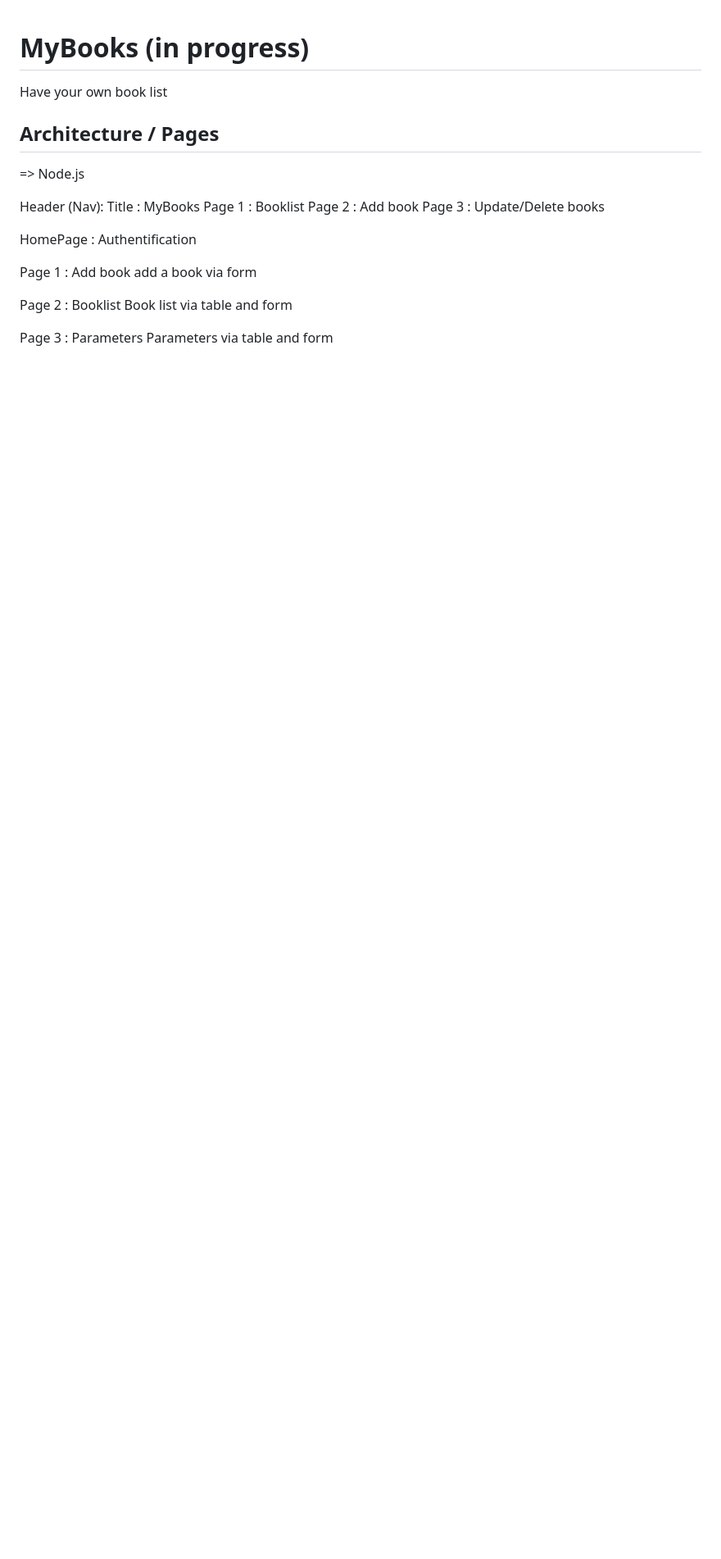
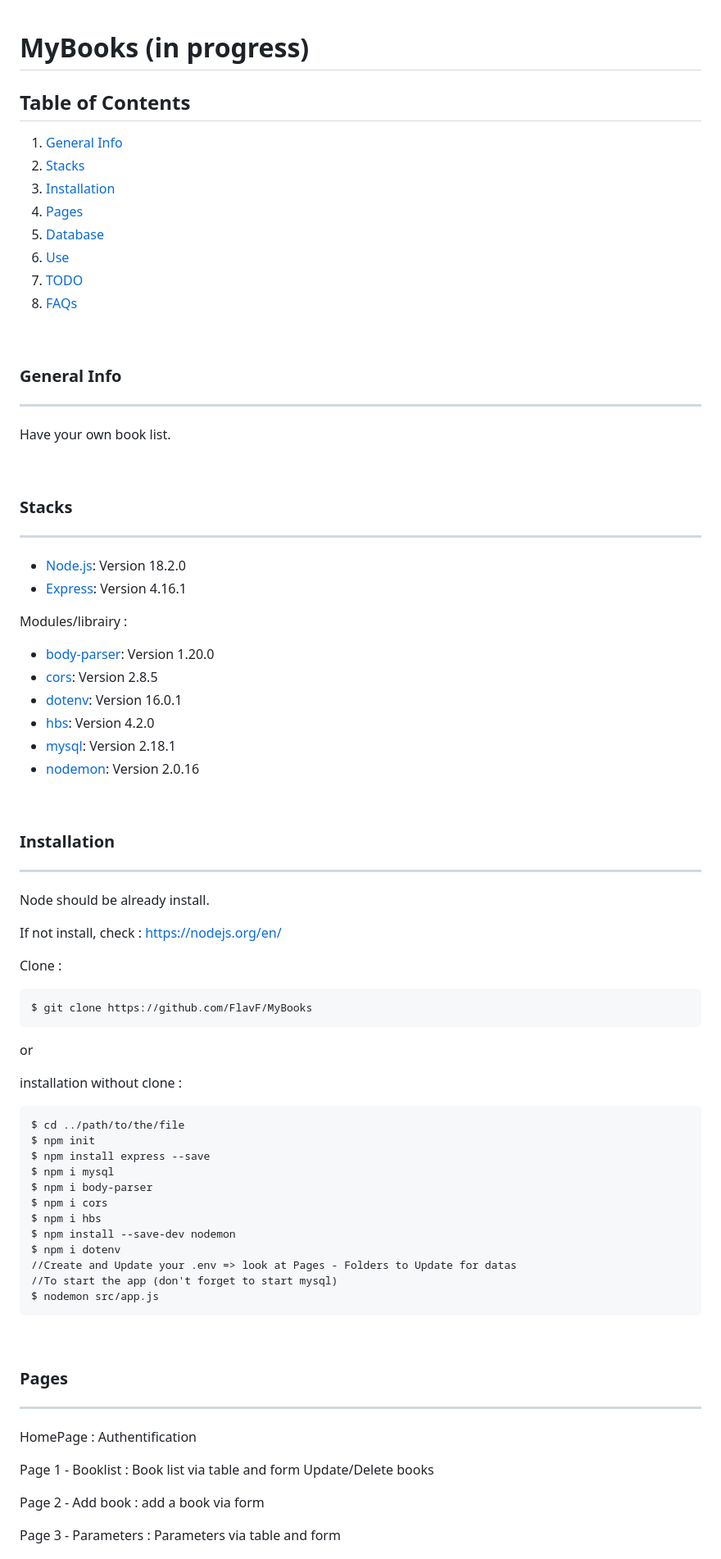
Before and after one commit to FlavF/MyBooks, a Markdown page: readme.md, the part around the change printed below. Shown: that part at 82% size. Drawn GitHub-style; blank space fills up the shorter version.

Commit message:
2022-06-22: update readme.md

````diff
--- a/readme.md
+++ b/readme.md
@@ -1,23 +1,77 @@
 # MyBooks (in progress)
-Have your own book list
+## Table of Contents
+1. [General Info](#general-info)
+2. [Stacks](#stacks)
+3. [Installation](#installation)
+4. [Pages](#pages)
+5. [Database](#database)
+6. [Use](#use)
+7. [TODO](#todo)
+8. [FAQs](#faqs)
 
-## Architecture / Pages
-=> Node.js
+<br/>
 
-Header (Nav):
-Title : MyBooks
-Page 1 : Booklist
-Page 2 : Add book
-Page 3 : Update/Delete books
+### General Info
+---
+Have your own book list.
 
+<br/>
+
+### Stacks
+---
+- [Node.js](https://nodejs.org/en/): Version 18.2.0
+- [Express](https://expressjs.com/): Version 4.16.1
+
+Modules/librairy :
+- [body-parser](https://www.npmjs.com/package/body-parser): Version 1.20.0
+- [cors](https://www.npmjs.com/package/cors): Version 2.8.5
+- [dotenv](https://www.npmjs.com/package/dotenv): Version 16.0.1
+- [hbs](https://www.npmjs.com/package/hbs): Version 4.2.0
+- [mysql](https://www.npmjs.com/package/mysql): Version 2.18.1
+- [nodemon](https://www.npmjs.com/package/nodemon): Version 2.0.16
+
+<br/>
+
+### Installation
+---
+Node should be already install.
+
+If not install, check : https://nodejs.org/en/
+
+Clone :
+```
+$ git clone https://github.com/FlavF/MyBooks
+```
+
+or
+
+installation without clone :
+
+```
+$ cd ../path/to/the/file
+$ npm init
+$ npm install express --save
+$ npm i mysql
+$ npm i body-parser
+$ npm i cors
+$ npm i hbs
+$ npm install --save-dev nodemon
+$ npm i dotenv
+//Create and Update your .env => look at Pages - Folders to Update for datas
+//To start the app (don't forget to start mysql)
+$ nodemon src/app.js
+```
+
+<br/>
+
+### Pages
+---
 HomePage : Authentification
 
-Page 1 : Add book
-add a book via form
+Page 1 - Booklist : Book list via table and form
+Update/Delete books
 
-Page 2 : Booklist
-Book list via table and form
+Page 2 - Add book : add a book via form
 
-Page 3 : Parameters
-Parameters via table and form
+Page 3 - Parameters : Parameters via table and form
 
````
Also changed, not shown: other parts of readme.md (+37 -6 lines), ViewDatabase.png (added).
